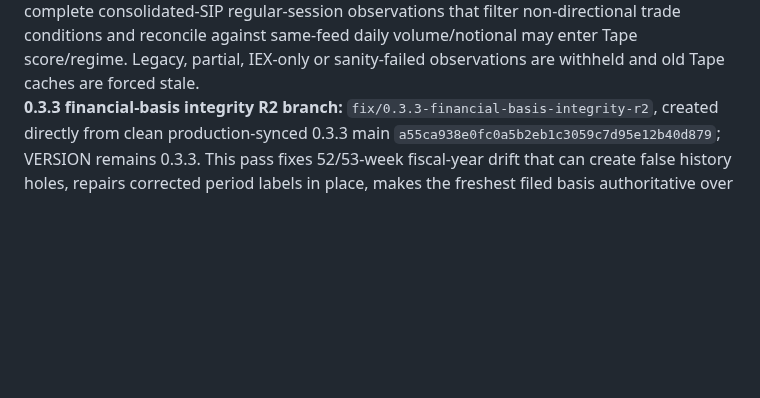
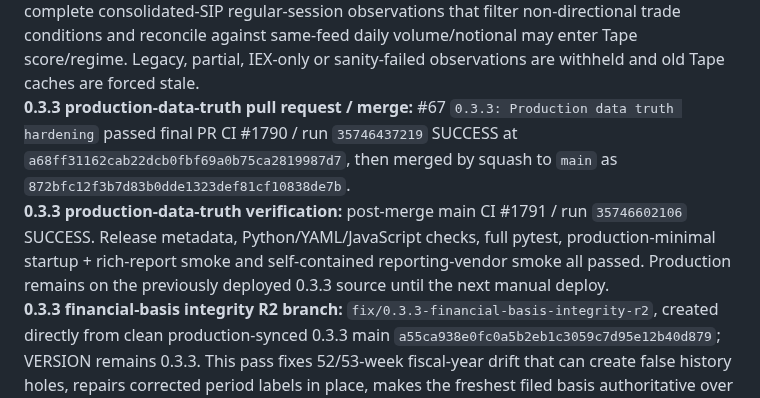
Before and after one commit to LoseMoneyRules/Market_Forensics, a Markdown page: docs/CURRENT_STATE.md, the part around the change. GitHub-like rendering; blank space fills up the shorter version.

Commit message:
docs: record 0.3.3 production data truth merge

```diff
--- a/docs/CURRENT_STATE.md
+++ b/docs/CURRENT_STATE.md
@@ -16,6 +16,8 @@
 **0.3.3 production-data-truth branch:** `fix/0.3.3-production-data-truth`, created directly from production-synced 0.3.3 main `e22e241af849e0d2fc26ddd96bba7bbf548c1283`; VERSION remains 0.3.3. This pass addresses production-only legacy FinancialPeriod duplication that synthetic parser tests did not reproduce, and makes Tape print-flow fail closed rather than letting partial/unverified trade samples drive rank.
 **0.3.3 canonical-period rule:** live FY/Q reads collapse same-end-date legacy identities to one canonical evidence row; SEC normalizer `0.3.3-production-data-truth-r3` quarantines stale siblings as `SUPERSEDED_*` while preserving raw facts/provenance/audit. Fundamentals, Current Financial Anatomy, Research basis/readiness, recalculation, Financial Flows, Reports/Publications and valuation forensics now share the canonical period path.
 **0.3.3 Tape truth rule:** Large/Whale values are explicitly dollar notionals. Only current-method, complete consolidated-SIP regular-session observations that filter non-directional trade conditions and reconcile against same-feed daily volume/notional may enter Tape score/regime. Legacy, partial, IEX-only or sanity-failed observations are withheld and old Tape caches are forced stale.
+**0.3.3 production-data-truth pull request / merge:** #67 `0.3.3: Production data truth hardening` passed final PR CI #1790 / run `35746437219` SUCCESS at `a68ff31162cab22dcb0fbf69a0b75ca2819987d7`, then merged by squash to `main` as `872bfc12f3b7d83b0dde1323def81cf10838de7b`.
+**0.3.3 production-data-truth verification:** post-merge main CI #1791 / run `35746602106` SUCCESS. Release metadata, Python/YAML/JavaScript checks, full pytest, production-minimal startup + rich-report smoke and self-contained reporting-vendor smoke all passed. Production remains on the previously deployed 0.3.3 source until the next manual deploy.
 **0.3.3 financial-basis integrity R2 branch:** `fix/0.3.3-financial-basis-integrity-r2`, created directly from clean production-synced 0.3.3 main `a55ca938e0fc0a5b2eb1c3059c7d95e12b40d879`; VERSION remains 0.3.3. This pass fixes 52/53-week fiscal-year drift that can create false history holes, repairs corrected period labels in place, makes the freshest filed basis authoritative over stale/same-date TTM, removes hardcoded historical release labels from user-facing Research UI, and bumps the SEC normalizer so existing Coverage self-heals rather than requiring ticker-by-ticker exceptions.
 **0.3.3 current-basis integrity rule:** current Financial Anatomy / Fundamentals strip / downstream current-row consumers choose the latest end-date evidence; a newer FY beats an older TTM and FY wins a same-date year-end tie.
 **0.3.3 fiscal-calendar integrity rule:** current SEC fiscalYearEnd MMDD is tolerant around historical 52/53-week year ends; small week-based drift may not shift the represented fiscal year. Existing same-end-date period labels are repaired in place on re-ingest.
```
